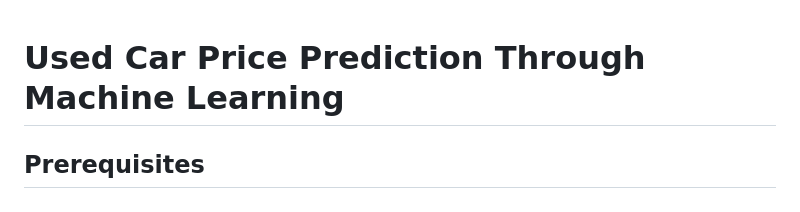
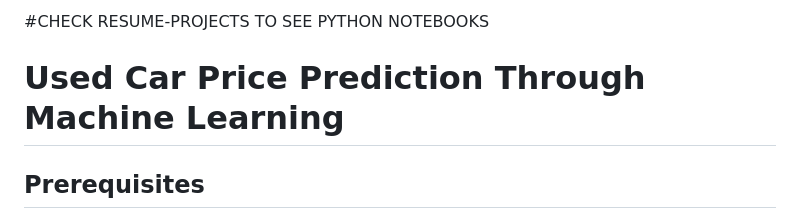
Before and after one commit to LiquidPunk/resume-projects, a Markdown page: project/README.md, the part around the change. GitHub-like rendering.

```diff
--- a/project/README.md
+++ b/project/README.md
@@ -1,3 +1,5 @@
+#CHECK RESUME-PROJECTS TO SEE PYTHON NOTEBOOKS
+
 # Used Car Price Prediction Through Machine Learning
 
 ## Prerequisites
```
